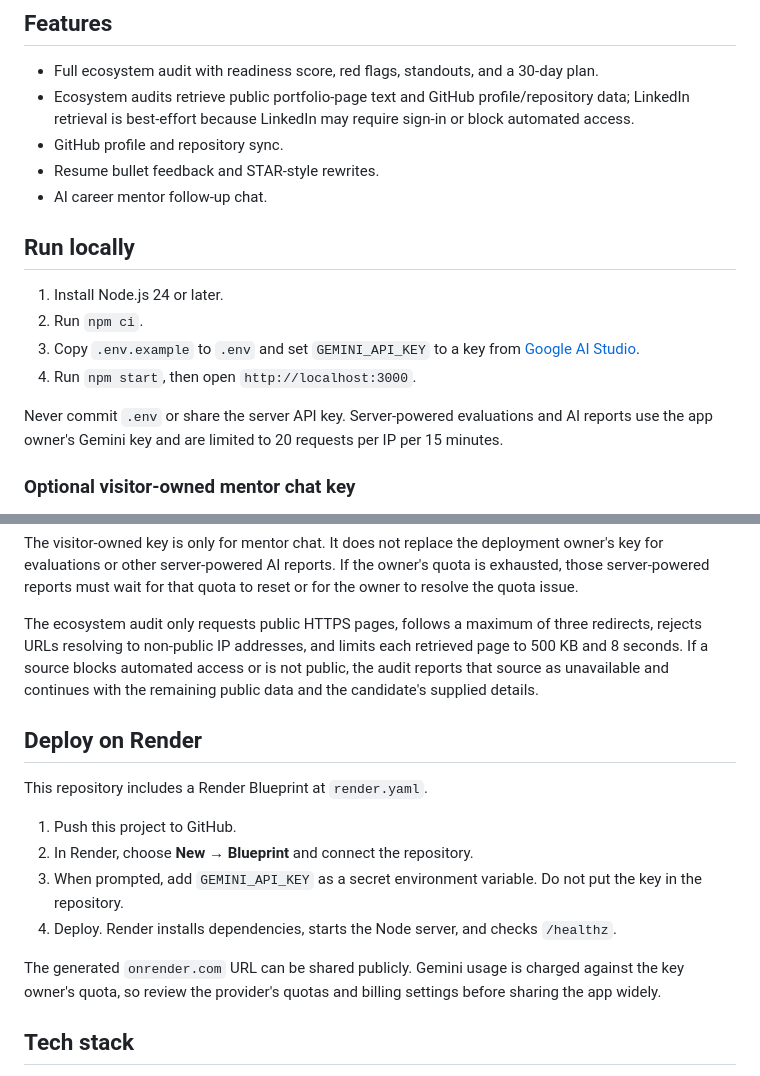
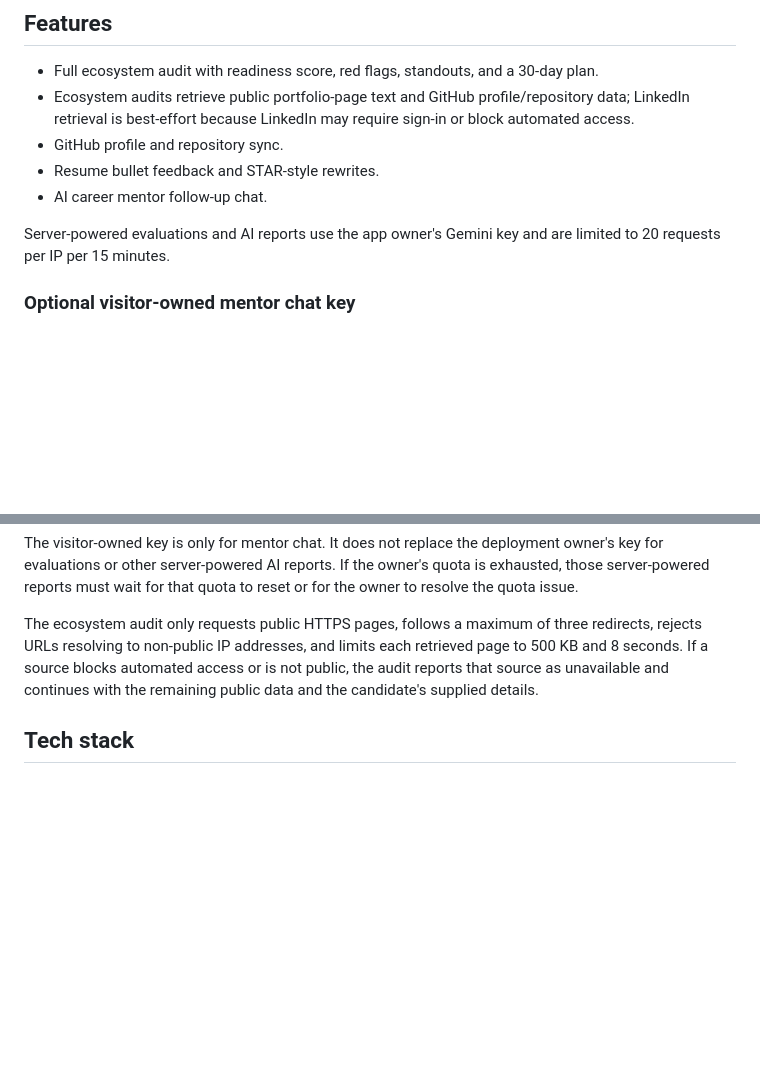
Before and after one commit to mangeshpillew-alt/Portfolio_Evaluator, a Markdown page: README.md, 2 parts joined by grey strips. Drawn GitHub-style; blank space fills up the shorter version.

Commit message:
Refactor README for improved clarity and conciseness
Removed redundant sections and streamlined the README content for clarity.

```diff
--- a/README.md
+++ b/README.md
@@ -16,14 +16,7 @@ The service runs on Render's free instance and can take 50 seconds or more to re
 - Resume bullet feedback and STAR-style rewrites.
 - AI career mentor follow-up chat.
 
-## Run locally
-
-1. Install Node.js 24 or later.
-2. Run `npm ci`.
-3. Copy `.env.example` to `.env` and set `GEMINI_API_KEY` to a key from [Google AI Studio](https://aistudio.google.com/app/apikey).
-4. Run `npm start`, then open `http://localhost:3000`.
-
-Never commit `.env` or share the server API key. Server-powered evaluations and AI reports use the app owner's Gemini key and are limited to 20 requests per IP per 15 minutes.
+Server-powered evaluations and AI reports use the app owner's Gemini key and are limited to 20 requests per IP per 15 minutes.
 
 ### Optional visitor-owned mentor chat key
 
@@ -33,16 +26,6 @@ The visitor-owned key is only for mentor chat. It does not replace the deploymen
 
 The ecosystem audit only requests public HTTPS pages, follows a maximum of three redirects, rejects URLs resolving to non-public IP addresses, and limits each retrieved page to 500 KB and 8 seconds. If a source blocks automated access or is not public, the audit reports that source as unavailable and continues with the remaining public data and the candidate's supplied details.
 
-## Deploy on Render
-
-This repository includes a Render Blueprint at `render.yaml`.
-
-1. Push this project to GitHub.
-2. In Render, choose **New** → **Blueprint** and connect the repository.
-3. When prompted, add `GEMINI_API_KEY` as a secret environment variable. Do not put the key in the repository.
-4. Deploy. Render installs dependencies, starts the Node server, and checks `/healthz`.
-
-The generated `onrender.com` URL can be shared publicly. Gemini usage is charged against the key owner's quota, so review the provider's quotas and billing settings before sharing the app widely.
 
 ## Tech stack
 
```
